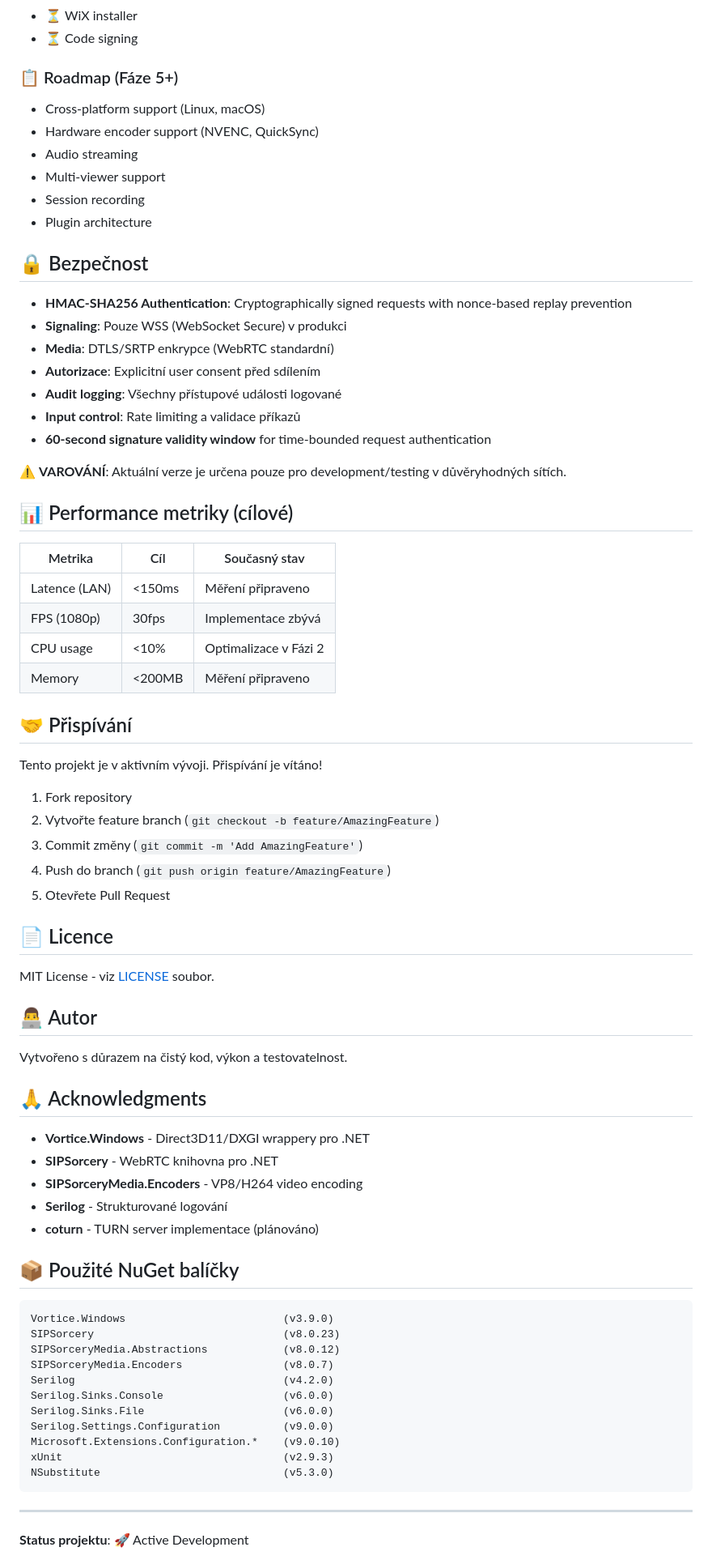
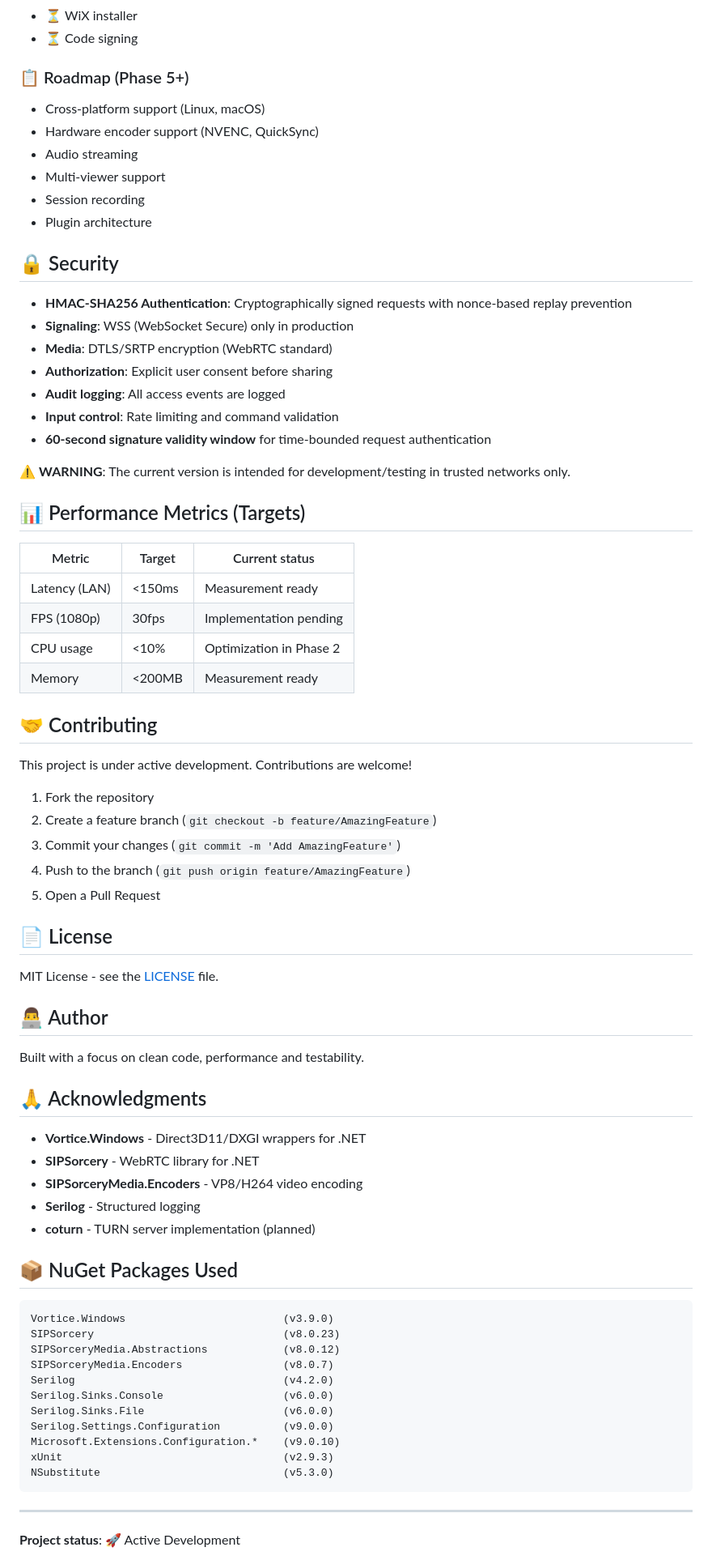
Before and after one commit to zcloudcz/DeskShare, a Markdown page: README.md, the part around one of its changes. Shown at 81% size. Rendered like a GitHub page.

````diff
--- a/README.md
+++ b/README.md
@@ -458,7 +458,7 @@ dotnet run --project benchmarks -c Release
 - ⏳ WiX installer
 - ⏳ Code signing
 
-### 📋 Roadmap (Fáze 5+)
+### 📋 Roadmap (Phase 5+)
 
 - Cross-platform support (Linux, macOS)
 - Hardware encoder support (NVENC, QuickSync)
@@ -467,54 +467,54 @@ dotnet run --project benchmarks -c Release
 - Session recording
 - Plugin architecture
 
-## 🔒 Bezpečnost
+## 🔒 Security
 
 - **HMAC-SHA256 Authentication**: Cryptographically signed requests with nonce-based replay prevention
-- **Signaling**: Pouze WSS (WebSocket Secure) v produkci
-- **Media**: DTLS/SRTP enkrypce (WebRTC standardní)
-- **Autorizace**: Explicitní user consent před sdílením
-- **Audit logging**: Všechny přístupové události logované
-- **Input control**: Rate limiting a validace příkazů
+- **Signaling**: WSS (WebSocket Secure) only in production
+- **Media**: DTLS/SRTP encryption (WebRTC standard)
+- **Authorization**: Explicit user consent before sharing
+- **Audit logging**: All access events are logged
+- **Input control**: Rate limiting and command validation
 - **60-second signature validity window** for time-bounded request authentication
 
-⚠️ **VAROVÁNÍ**: Aktuální verze je určena pouze pro development/testing v důvěryhodných sítích.
+⚠️ **WARNING**: The current version is intended for development/testing in trusted networks only.
 
-## 📊 Performance metriky (cílové)
+## 📊 Performance Metrics (Targets)
 
-| Metrika | Cíl | Současný stav |
+| Metric | Target | Current status |
 |---------|-----|---------------|
-| Latence (LAN) | <150ms | Měření připraveno |
-| FPS (1080p) | 30fps | Implementace zbývá |
-| CPU usage | <10% | Optimalizace v Fázi 2 |
-| Memory | <200MB | Měření připraveno |
+| Latency (LAN) | <150ms | Measurement ready |
+| FPS (1080p) | 30fps | Implementation pending |
+| CPU usage | <10% | Optimization in Phase 2 |
+| Memory | <200MB | Measurement ready |
 
-## 🤝 Přispívání
+## 🤝 Contributing
 
-Tento projekt je v aktivním vývoji. Přispívání je vítáno!
+This project is under active development. Contributions are welcome!
 
-1. Fork repository
-2. Vytvořte feature branch (`git checkout -b feature/AmazingFeature`)
-3. Commit změny (`git commit -m 'Add AmazingFeature'`)
-4. Push do branch (`git push origin feature/AmazingFeature`)
-5. Otevřete Pull Request
+1. Fork the repository
+2. Create a feature branch (`git checkout -b feature/AmazingFeature`)
+3. Commit your changes (`git commit -m 'Add AmazingFeature'`)
+4. Push to the branch (`git push origin feature/AmazingFeature`)
+5. Open a Pull Request
 
-## 📄 Licence
+## 📄 License
 
-MIT License - viz [LICENSE](LICENSE) soubor.
+MIT License - see the [LICENSE](LICENSE) file.
 
-## 👨‍💻 Autor
+## 👨‍💻 Author
 
-Vytvořeno s důrazem na čistý kod, výkon a testovatelnost.
+Built with a focus on clean code, performance and testability.
 
 ## 🙏 Acknowledgments
 
-- **Vortice.Windows** - Direct3D11/DXGI wrappery pro .NET
-- **SIPSorcery** - WebRTC knihovna pro .NET
+- **Vortice.Windows** - Direct3D11/DXGI wrappers for .NET
+- **SIPSorcery** - WebRTC library for .NET
 - **SIPSorceryMedia.Encoders** - VP8/H264 video encoding
-- **Serilog** - Strukturované logování
-- **coturn** - TURN server implementace (plánováno)
+- **Serilog** - Structured logging
+- **coturn** - TURN server implementation (planned)
 
-## 📦 Použité NuGet balíčky
+## 📦 NuGet Packages Used
 
 ```
 Vortice.Windows                         (v3.9.0)
@@ -532,5 +532,5 @@ NSubstitute                             (v5.3.0)
 
 ---
 
-**Status projektu**: 🚀 Active Development
+**Project status**: 🚀 Active Development
 
````
Also changed, not shown: other parts of README.md (+129 -129 lines).
